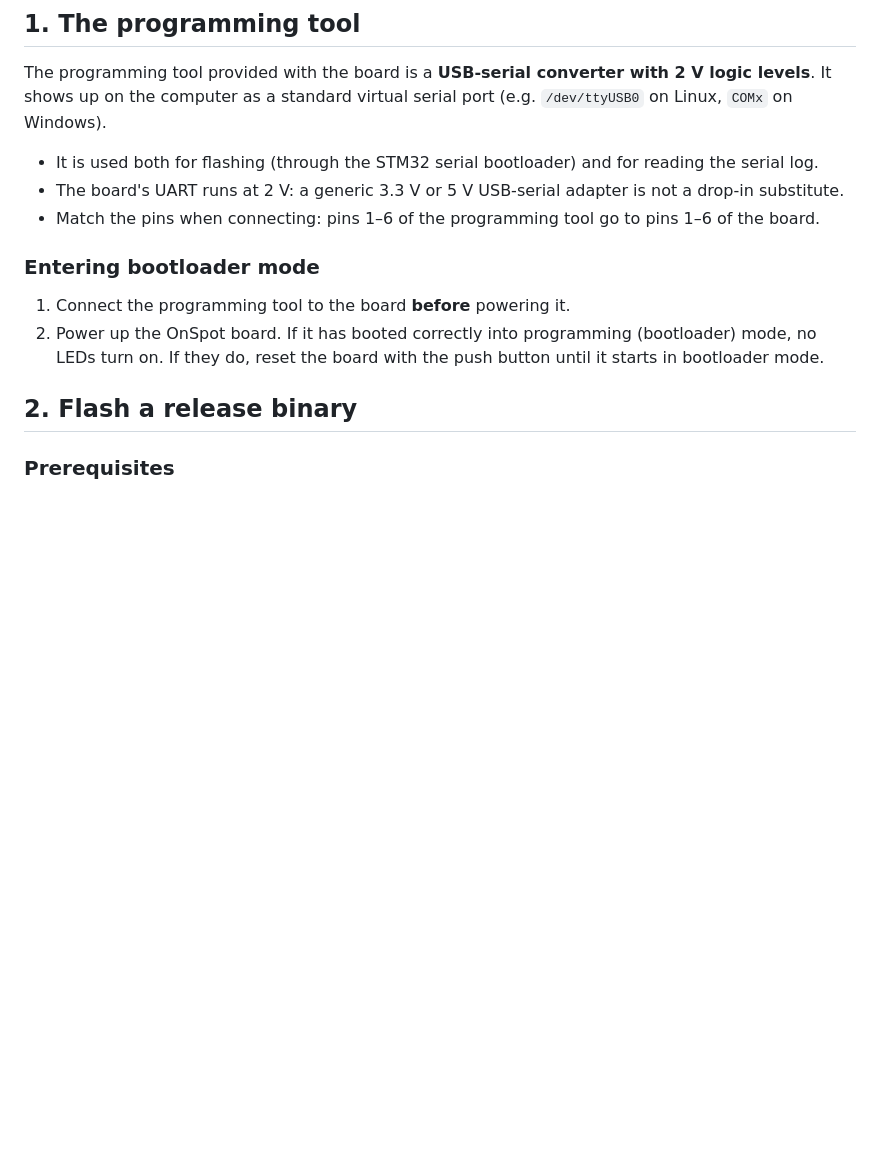
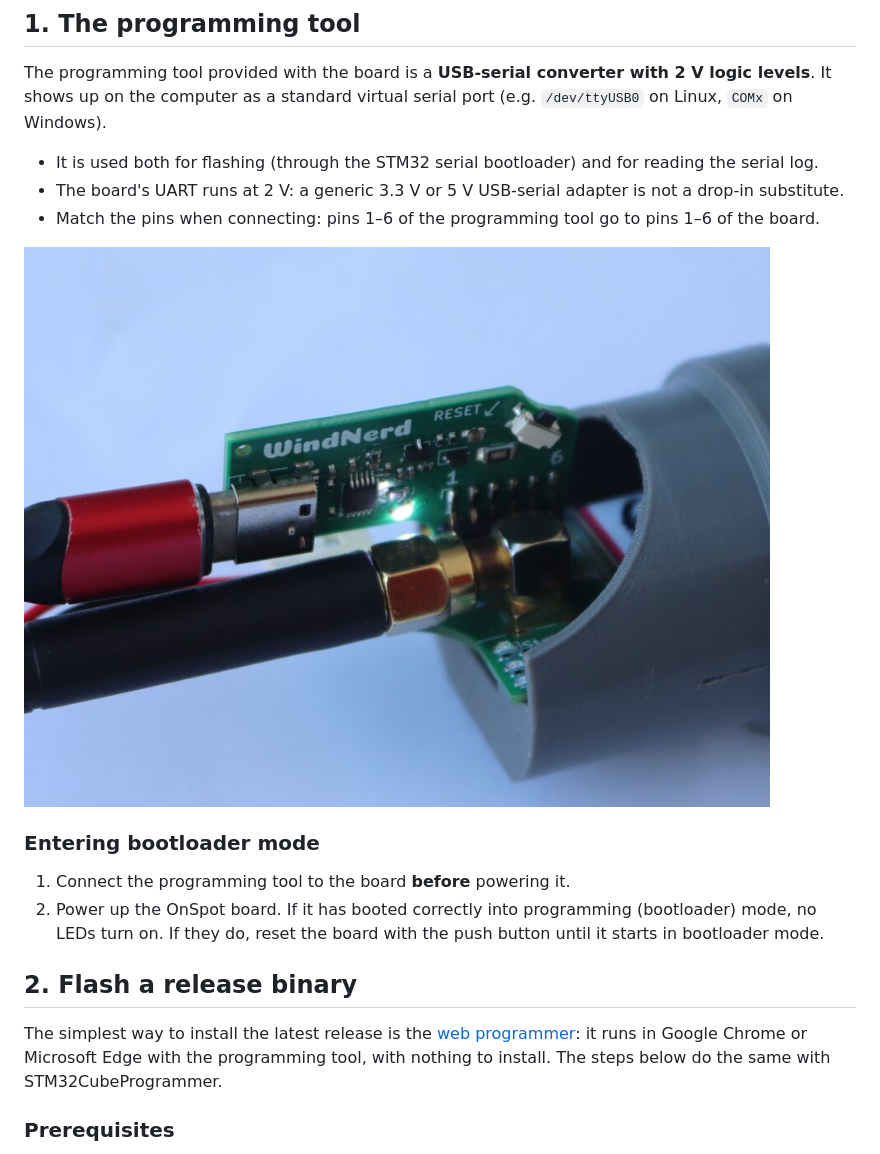
Before and after one commit to windnerd-labs/onspot-firmware, a Markdown page: docs/PROG-DEBUG.md, the part around the change. Drawn GitHub-style; pictures changed too: docs/prog-tool-connected.jpg (added); blank space fills up the shorter version.

```diff
--- a/docs/PROG-DEBUG.md
+++ b/docs/PROG-DEBUG.md
@@ -13,6 +13,8 @@ port (e.g. `/dev/ttyUSB0` on Linux, `COMx` on Windows).
 - Match the pins when connecting: pins 1–6 of the programming tool go to
   pins 1–6 of the board.
 
+![Programming tool plugged onto the OnSpot board, pins 1 and 6 marked on the tool](prog-tool-connected.jpg)
+
 ### Entering bootloader mode
 
 1. Connect the programming tool to the board **before** powering it.
@@ -22,6 +24,11 @@ port (e.g. `/dev/ttyUSB0` on Linux, `COMx` on Windows).
 
 
 ## 2. Flash a release binary
+
+The simplest way to install the latest release is the
+[web programmer](https://windnerd.net/en/onspot-update): it runs in Google
+Chrome or Microsoft Edge with the programming tool, with nothing to install.
+The steps below do the same with STM32CubeProgrammer.
 
 ### Prerequisites
 
```
Also changed, not shown: README.md (+4 -2 lines).
